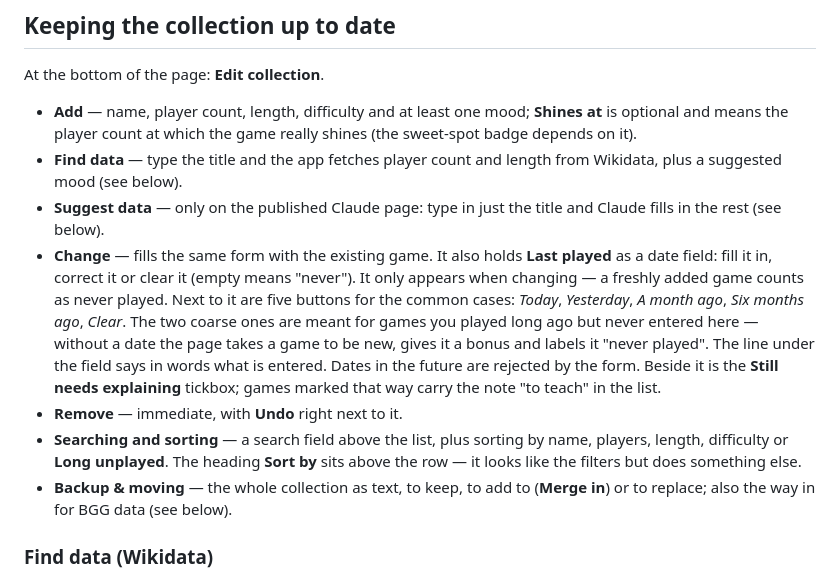
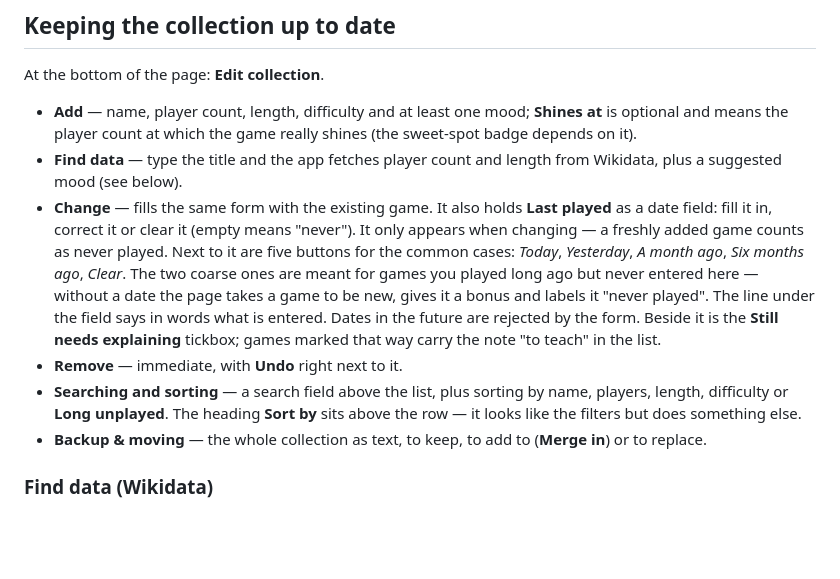
Before and after one commit to Dr-Nerdlove/board-game-recommender, a Markdown page: README.md, the part around one of its changes. GitHub-like rendering; blank space fills up the shorter version.

```diff
--- a/README.md
+++ b/README.md
@@ -150,8 +154,6 @@ At the bottom of the page: **Edit collection**.
   shines (the sweet-spot badge depends on it).
 - **Find data** — type the title and the app fetches player count and length
   from Wikidata, plus a suggested mood (see below).
-- **Suggest data** — only on the published Claude page: type in just the title
-  and Claude fills in the rest (see below).
 - **Change** — fills the same form with the existing game. It also holds **Last
   played** as a date field: fill it in, correct it or clear it (empty means
   "never"). It only appears when changing — a freshly added game counts as never
@@ -168,7 +170,7 @@ At the bottom of the page: **Edit collection**.
   name, players, length, difficulty or **Long unplayed**. The heading **Sort by**
   sits above the row — it looks like the filters but does something else.
 - **Backup & moving** — the whole collection as text, to keep, to add to
-  (**Merge in**) or to replace; also the way in for BGG data (see below).
+  (**Merge in**) or to replace.
 
 ### Find data (Wikidata)
 
```
Also changed, not shown: other parts of README.md (+26 -47 lines).
